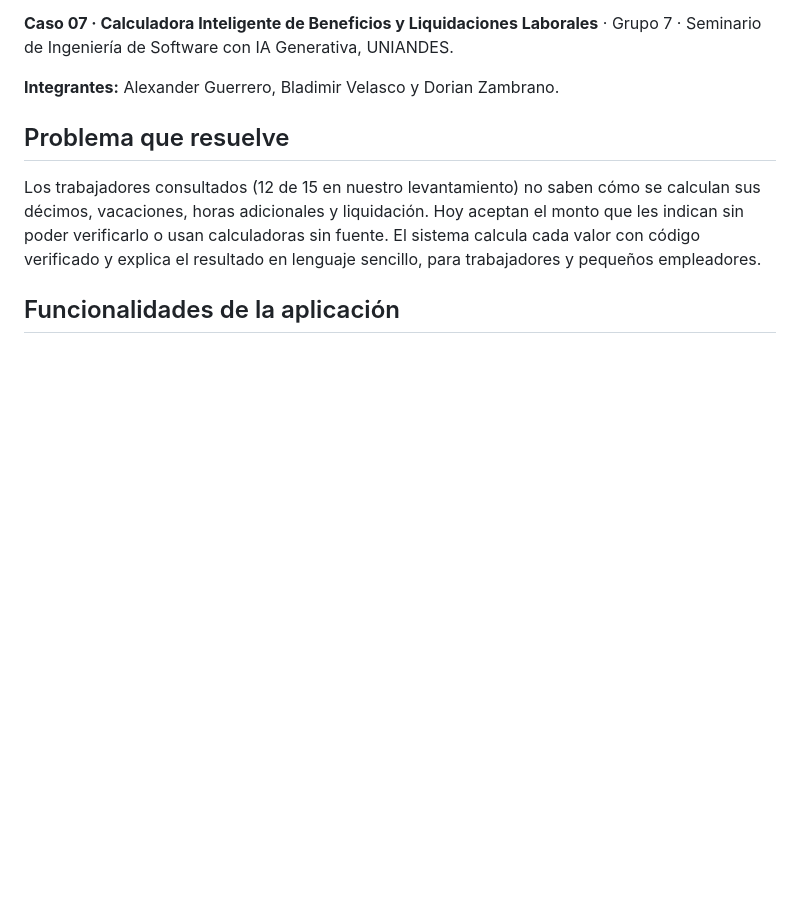
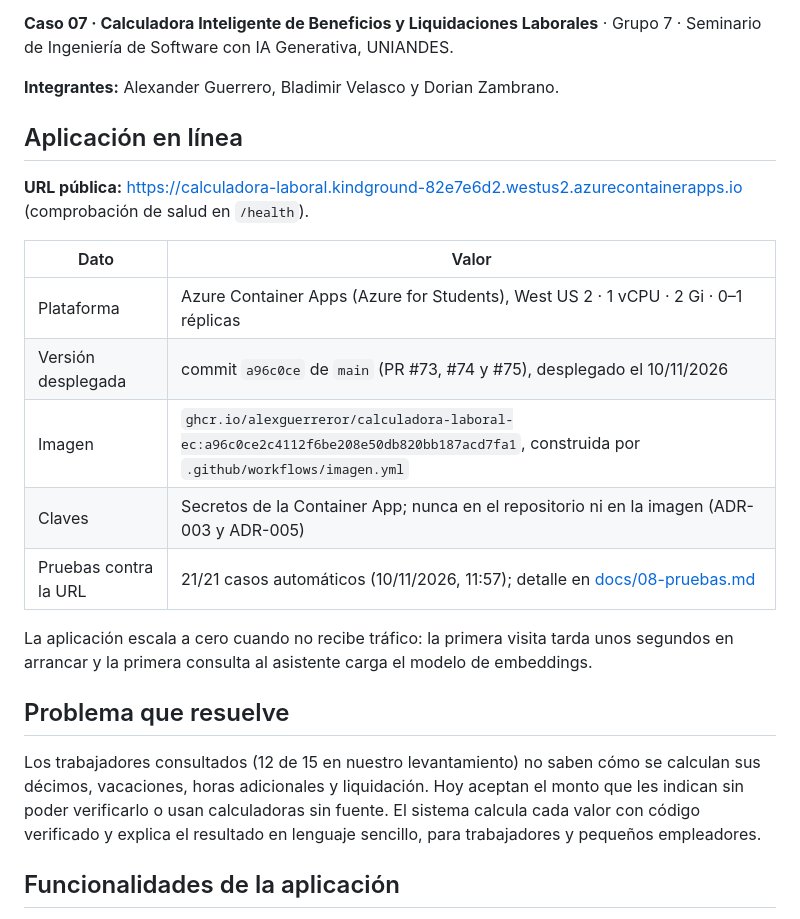
Before and after one commit to AlexGuerreroR/calculadora-laboral-ec, a Markdown page: README.md, the part around the change. GitHub-like rendering; blank space fills up the shorter version.

```diff
--- a/README.md
+++ b/README.md
@@ -27,6 +27,22 @@ cancelar la revisión antes de generar el archivo.
 **Caso 07 · Calculadora Inteligente de Beneficios y Liquidaciones Laborales** · Grupo 7 · Seminario de Ingeniería de Software con IA Generativa, UNIANDES.
 
 **Integrantes:** Alexander Guerrero, Bladimir Velasco y Dorian Zambrano.
+
+## Aplicación en línea
+
+**URL pública:** https://calculadora-laboral.kindground-82e7e6d2.westus2.azurecontainerapps.io
+(comprobación de salud en `/health`).
+
+| Dato | Valor |
+| --- | --- |
+| Plataforma | Azure Container Apps (Azure for Students), West US 2 · 1 vCPU · 2 Gi · 0–1 réplicas |
+| Versión desplegada | commit `a96c0ce` de `main` (PR #73, #74 y #75), desplegado el 10/11/2026 |
+| Imagen | `ghcr.io/alexguerreror/calculadora-laboral-ec:a96c0ce2c4112f6be208e50db820bb187acd7fa1`, construida por `.github/workflows/imagen.yml` |
+| Claves | Secretos de la Container App; nunca en el repositorio ni en la imagen (ADR-003 y ADR-005) |
+| Pruebas contra la URL | 21/21 casos automáticos (10/11/2026, 11:57); detalle en [docs/08-pruebas.md](docs/08-pruebas.md) |
+
+La aplicación escala a cero cuando no recibe tráfico: la primera visita tarda unos
+segundos en arrancar y la primera consulta al asistente carga el modelo de embeddings.
 
 ## Problema que resuelve
 
```
Also changed, not shown: docs/08-pruebas.md (+49 -31 lines), 1 other file.
